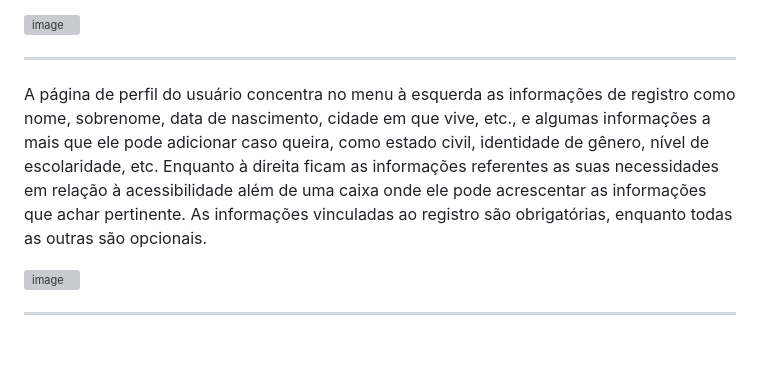
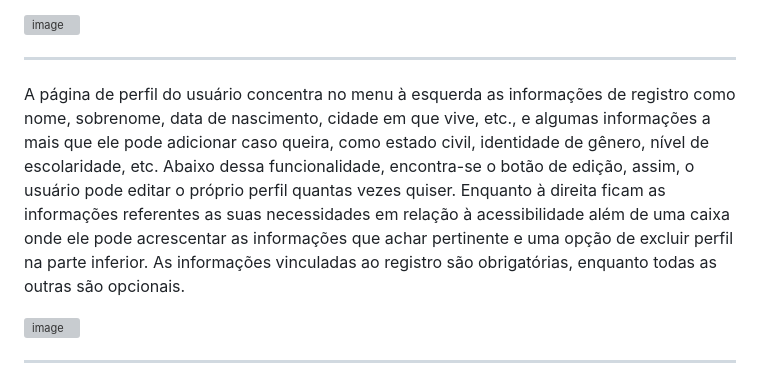
Before and after one commit to ICEI-PUC-Minas-PMV-SI/pmv-si-2023-2-pe1-t3-acessibilidade, a Markdown page: docs/interface.md, the part around the change printed below. Drawn GitHub-style; blank space fills up the shorter version; grey boxes are pictures that could not be loaded.

```diff
--- a/docs/interface.md
+++ b/docs/interface.md
@@ -57,5 +57,5 @@ A página de registro é composta por poucos elementos e é mais simples. É bem
 
 --------------------------------------------------------------------------------------------------------------------------------------------------------------------
 
-A página de perfil do usuário concentra no menu à esquerda as informações de registro como nome, sobrenome, data de nascimento, cidade em que vive, etc., e algumas informações a mais que ele pode adicionar caso queira, como estado civil, identidade de gênero, nível de escolaridade, etc. Enquanto à direita ficam as informações referentes as suas necessidades em relação à acessibilidade além de uma caixa onde ele pode acrescentar as informações que achar pertinente. As informações vinculadas ao registro são obrigatórias, enquanto todas as outras são opcionais.
+A página de perfil do usuário concentra no menu à esquerda as informações de registro como nome, sobrenome, data de nascimento, cidade em que vive, etc., e algumas informações a mais que ele pode adicionar caso queira, como estado civil, identidade de gênero, nível de escolaridade, etc. Abaixo dessa funcionalidade, encontra-se o botão de edição, assim, o usuário pode editar o próprio perfil quantas vezes quiser. Enquanto à direita ficam as informações referentes as suas necessidades em relação à acessibilidade além de uma caixa onde ele pode acrescentar as informações que achar pertinente e uma opção de excluir perfil na parte inferior. As informações vinculadas ao registro são obrigatórias, enquanto todas as outras são opcionais.
 
```
Also changed, not shown: other parts of docs/interface.md (+1 -2 lines).
